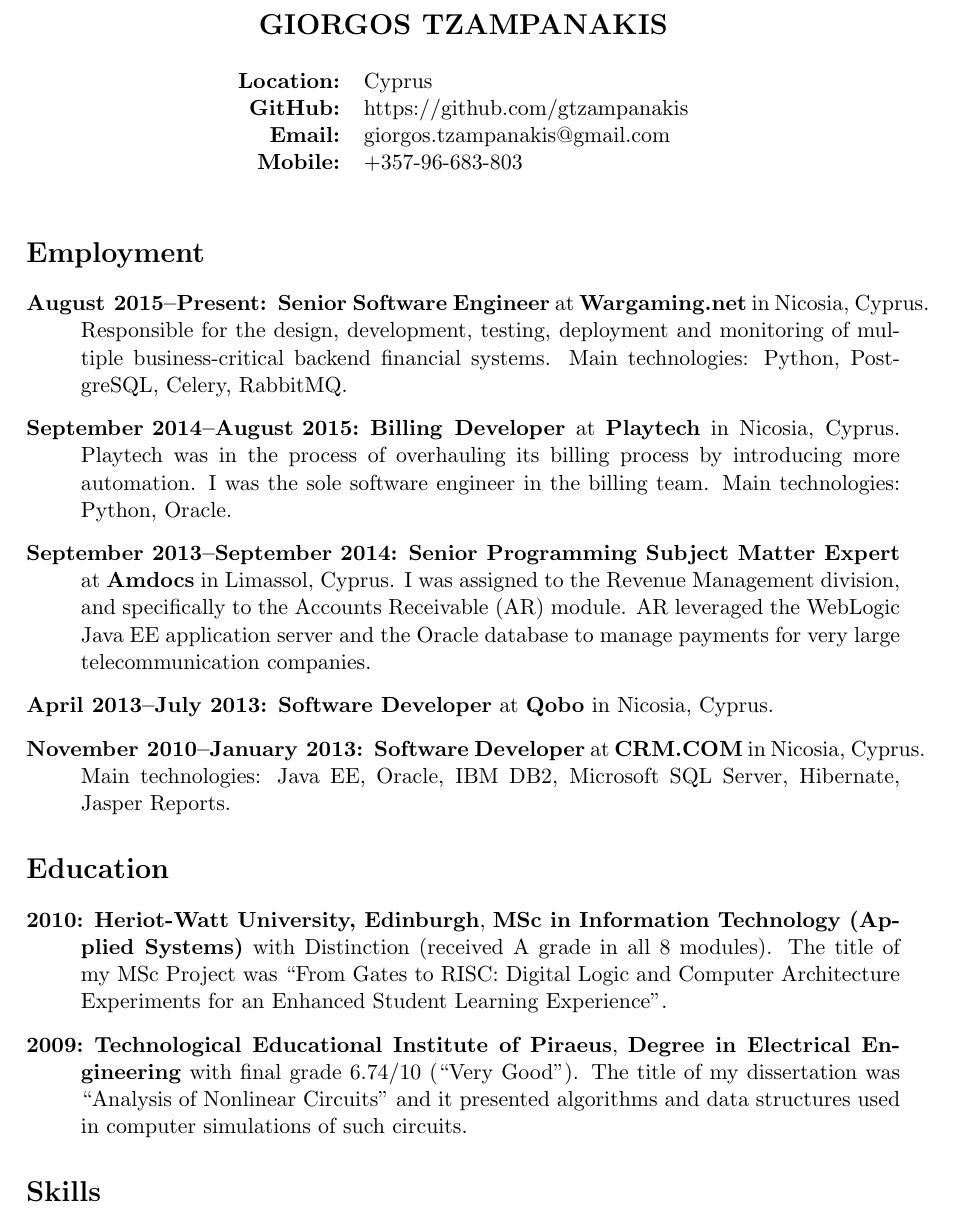
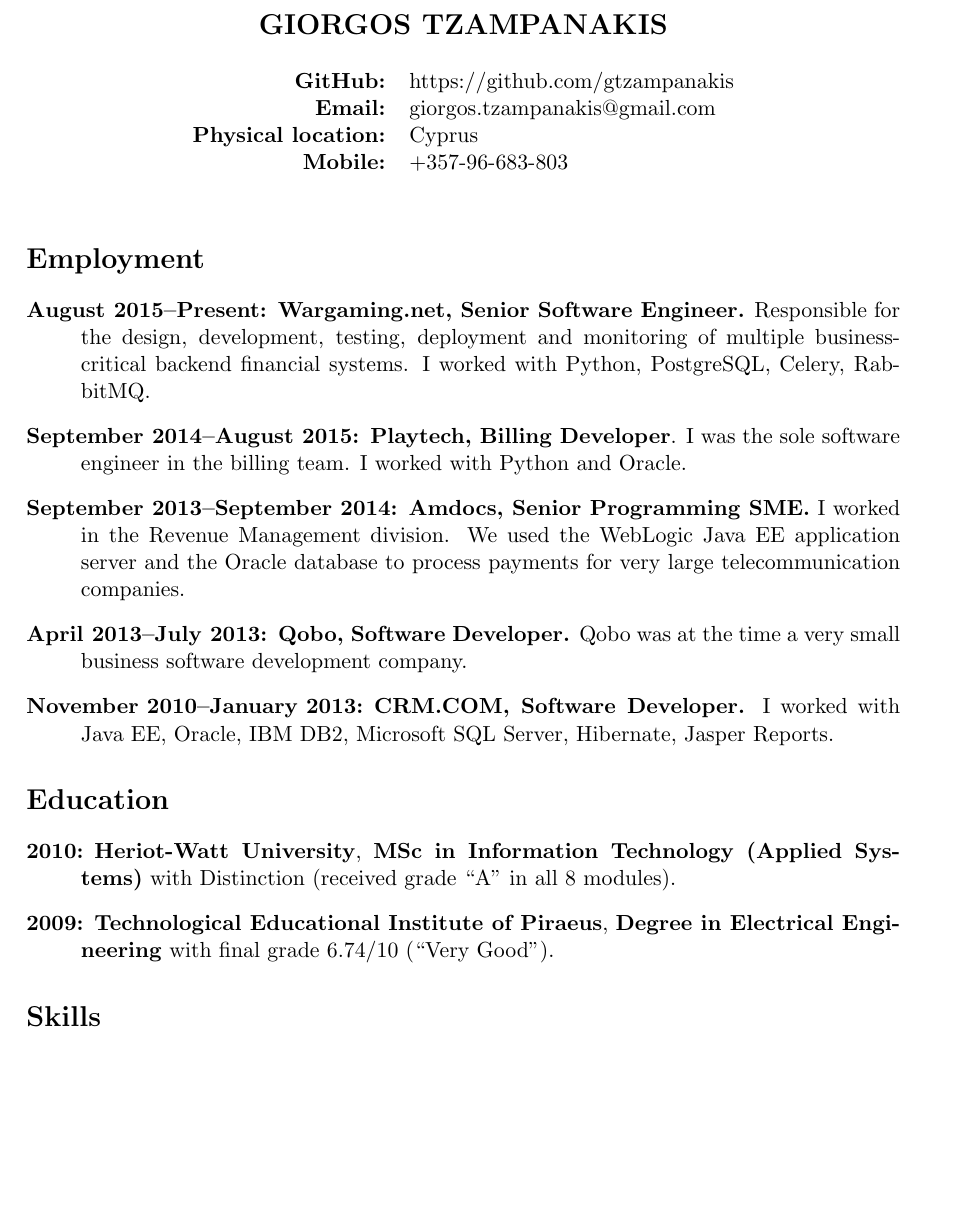
Before and after one commit to gtzampanakis/cv, a LaTeX CV (cv.tex): part of page 1 of 2 before the commit and part of the page after it, cut so that both start at the same text, the shorter picture padded with empty space. Compiled offline with pdfLaTeX.

Commit message:
One-page

```diff
--- a/cv.tex
+++ b/cv.tex
@@ -1,10 +1,8 @@
 \documentclass [a4paper,11pt]{article}
-%\usepackage{fontspec}
-%\pagestyle {empty}
+\pagestyle {empty}
 \usepackage[a4paper,margin=1.10in]{geometry}
 \usepackage[colorlinks=true,urlcolor=black]{hyperref}
 
-\newcommand{\landmark}[1]{{{#1}}}
 \newcommand{\company}[1]{{\textbf{#1}}}
 
 \begin {document}
@@ -14,9 +12,9 @@
 			\textbf {\Large {GIORGOS TZAMPANAKIS}} \\
 			\\
 				\begin {tabular} {rl}
-                    \textbf{Location:} & Cyprus \\
 					\textbf{GitHub:} & https://github.com/gtzampanakis \\
 					\textbf{Email:} & giorgos.tzampanakis@gmail.com \\
+                    \textbf{Physical location:} & Cyprus \\
 					\textbf{Mobile:} & +357-96-683-803 \\
 				\end {tabular} \\
 		\end {tabular}
@@ -27,33 +25,29 @@
 	\section* {Employment}
 		\begin {description}
 
-            \item [August 2015--Present:] \company{Senior Software Engineer}
-            at \company{Wargaming.net} in Ni\-co\-si\-a, Cyprus. Responsible
-            for the design, development, testing, deployment and monitoring of
-                multiple business-critical backend financial systems. Main
-                technologies: Python, PostgreSQL, Celery, RabbitMQ.
+            \item [August 2015--Present:] \company{Wargaming.net, Senior Software
+            Engineer.} Responsible for the design, development, testing,
+            deployment and monitoring of multiple business-critical backend
+            financial systems. I worked with Python, PostgreSQL, Celery,
+            RabbitMQ.
 
-            \item [September 2014--August 2015:] \company{Billing Developer}
-            at \company{Playtech} in Ni\-co\-si\-a, Cyprus.  Playtech was in
-            the process of overhauling its billing process by introducing more
-            automation. I was the sole software engineer in the billing team.
-            Main technologies: Python, Oracle.
+            \item [September 2014--August 2015:] \company{Playtech, Billing
+            Developer}. I was the sole software engineer in the billing team.
+            I worked with Python and Oracle.
 
-            \item [September 2013--September 2014:] \company{Senior
-            Programming Subject Matter Expert} at \company{Amdocs} in
-            Li\-ma\-ssol, Cyprus.  I was assigned to the Revenue Management
-            division, and specifically to the Accounts Receivable (AR) module.
-            AR leveraged the WebLogic Java EE application server and the Oracle
-            database to manage payments for very large telecommunication
+            \item [September 2013--September 2014:] \company{Amdocs, Senior
+            Programming SME.} I worked in the Revenue Management division. We
+            used the WebLogic Java EE application server and the Oracle
+            database to process payments for very large telecommunication
             companies.
 
-            \item [April 2013--July 2013:] \company{Software Developer} at
-            \company{Qobo} in Ni\-co\-si\-a, Cyprus.
+            \item [April 2013--July 2013:] \company{Qobo, Software Developer.}
+            Qobo was at the time a very small business software development
+            company.
 
-            \item [November 2010--January 2013:] \company{Software Developer}
-            at \company{CRM.COM} in Ni\-co\-si\-a, Cyprus. Main technologies:
-            Java EE, Oracle, IBM DB2, Microsoft SQL Server,
-            Hibernate, Jasper Reports.
+            \item [November 2010--January 2013:] \company{CRM.COM, Software
+            Developer.} I worked with Java EE, Oracle, IBM DB2, Microsoft SQL
+            Server, Hibernate, Jasper Reports.
 
 		\end {description}
 
@@ -61,20 +55,13 @@
 		\begin {description}
 		\parindent=20pt
 
-            \item [2010:] \company{Heriot-Watt University, Edinburgh},
-            \textbf{MSc in Information Technology (Applied Systems)} with
-            Distinction (received A grade in all 8 modules).  The title of my
-            MSc Project was ``From Gates to RISC: Digital Logic and Computer
-            Architecture Experiments for an Enhanced Student Learning
-            Experience''.
-
+            \item [2010:] \company{Heriot-Watt University}, \textbf{MSc in
+            Information Technology (Applied Systems)} with Distinction
+            (received grade ``A'' in all 8 modules).
 
             \item [2009:] \company{Technological Educational Institute of
             Piraeus}, \textbf{Degree in Electrical Engineering} with final
-            grade 6.74/10 (``Very Good''). The title of my dissertation was
-            ``Analysis of Nonlinear Circuits'' and it presented algorithms and
-            data structures used in computer simulations of such circuits.
-
+            grade 6.74/10 (``Very Good'').
 		 \end {description}
 
 	\section* {Skills}
```
